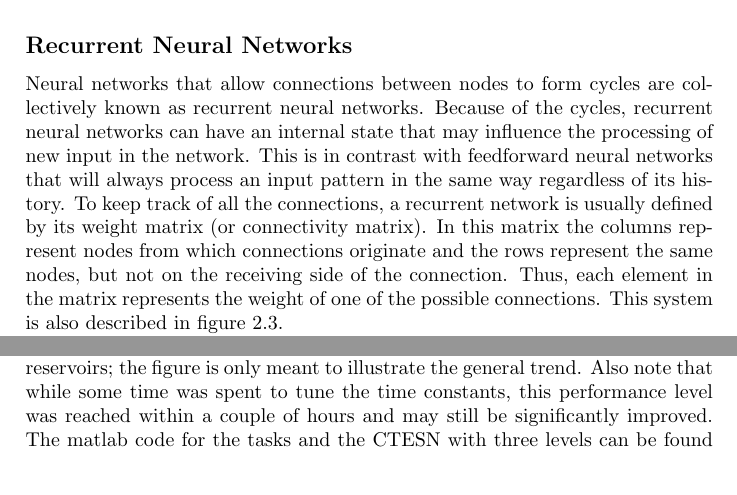
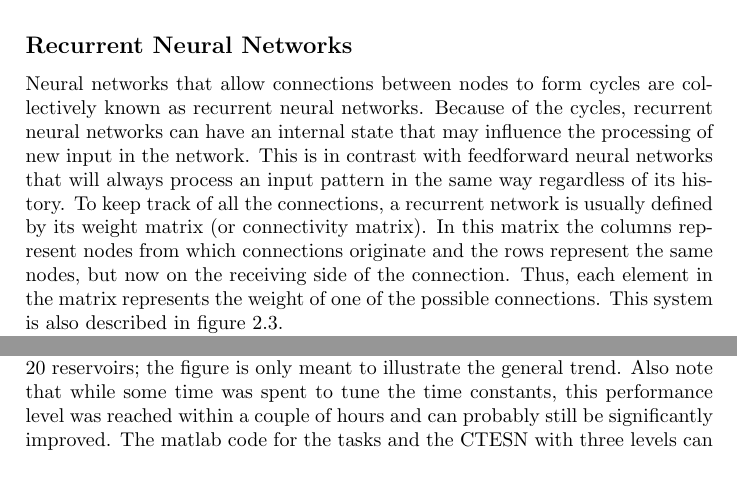
Before and after one commit to RemcoTukker/PFC-ESN, a LaTeX thesis (thesis_RemcoTukker.tex): two parts of pages 12 and 79 of 80, joined at a grey line, cut so that both start at the same text. The pictures show the PDF file Thesis_RemcoTukker_July7_2012.pdf that the author committed with the source.

Commit message:
minor changes

```diff
--- a/concept_thesis.tex
+++ b/thesis_RemcoTukker.tex
@@ -109,7 +109,7 @@ We may conclude that we still have very much knowledge to gain regarding the PFC
 We will implement the model of the PFC with an Echo State Network. The basic concepts that are required to understand those networks are described here.
 
 \subsection*{Recurrent Neural Networks}
-Neural networks that allow connections between nodes to form cycles are collectively known as recurrent neural networks. Because of the cycles, recurrent neural networks can have an internal state that may influence the processing of new input in the network. This is in contrast with feedforward neural networks that will always process an input pattern in the same way regardless of its history. To keep track of all the connections, a recurrent network is usually defined by its weight matrix (or connectivity matrix). In this matrix the columns represent nodes from which connections originate and the rows represent the same nodes, but not on the receiving side of the connection. Thus, each element in the matrix represents the weight of one of the possible connections. This system is also described in figure \ref{weightmatrix}.
+Neural networks that allow connections between nodes to form cycles are collectively known as recurrent neural networks. Because of the cycles, recurrent neural networks can have an internal state that may influence the processing of new input in the network. This is in contrast with feedforward neural networks that will always process an input pattern in the same way regardless of its history. To keep track of all the connections, a recurrent network is usually defined by its weight matrix (or connectivity matrix). In this matrix the columns represent nodes from which connections originate and the rows represent the same nodes, but now on the receiving side of the connection. Thus, each element in the matrix represents the weight of one of the possible connections. This system is also described in figure \ref{weightmatrix}.
 
 In an artificial recurrent neural network, we can now update the activation state of all the nodes in roughly the same way as in a feedforward network: at each node, we multiply the weights of all the incoming connections with the corresponding activations, sum these and apply an activation function (also known as the squeezing function) to get the new activation state. This can be summarized to the following equation, assuming that the activation function $f$ works on each element of the activation vector separately:
 \begin{equation}
```
Also changed, not shown: Thesis_RemcoTukker_July7_2012.pdf.
